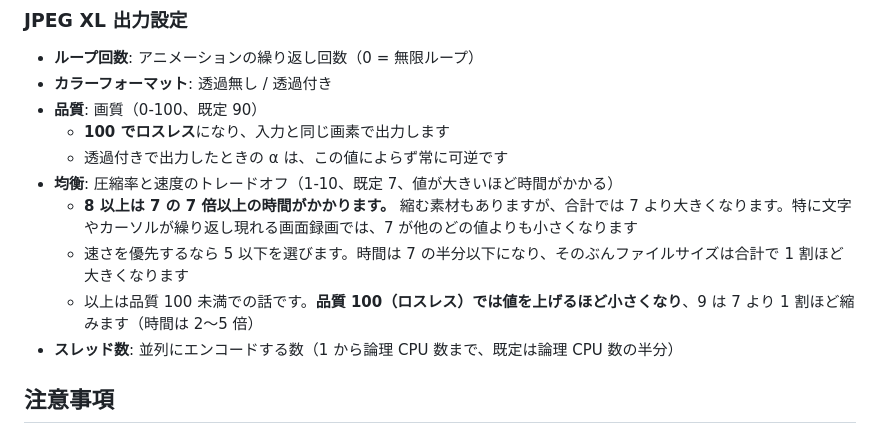
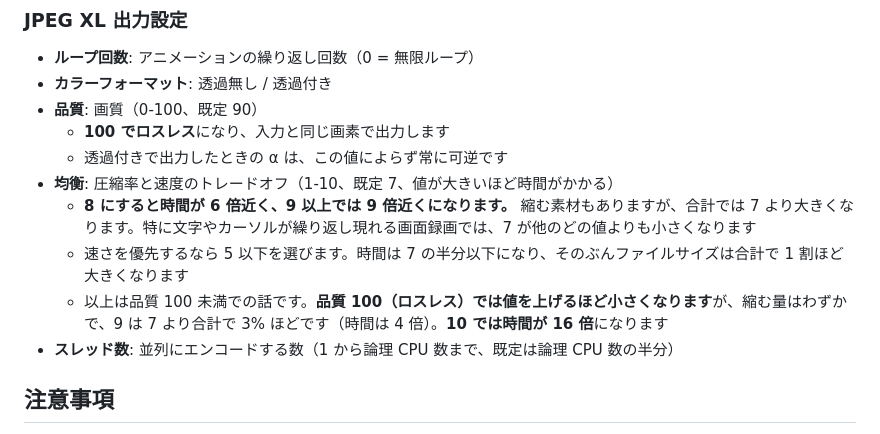
Before and after one commit to yu7400ki/aviutl2-animated-image-output, a Markdown page: README.md, the part around the change. Drawn GitHub-style.

Commit message:
docs: JPEG XL の均衡の数字を測り直した値へ直す
29 素材を effort 1..=10 で掃引し直した。8 の時間は 7 の 5.96 倍、
9 と 10 は 8.87 倍で、「7 倍以上」には届いていない。

品質 100 では合計が単調に縮む向きは合っていたが、9 が 7 より縮むのは
2.8% で「1 割」から遠い。10 は 7 の 16.2 倍の時間がかかるので、崖を書く。

Co-Authored-By: Claude Opus 5 (1M context) <noreply@anthropic.com>

```diff
--- a/README.md
+++ b/README.md
@@ -103,9 +103,9 @@ AviUtl ExEdit2 で動画をアニメーション画像として出力できる
   - **100 でロスレス**になり、入力と同じ画素で出力します
   - 透過付きで出力したときの α は、この値によらず常に可逆です
 - **均衡**: 圧縮率と速度のトレードオフ（1-10、既定 7、値が大きいほど時間がかかる）
-  - **8 以上は 7 の 7 倍以上の時間がかかります。** 縮む素材もありますが、合計では 7 より大きくなります。特に文字やカーソルが繰り返し現れる画面録画では、7 が他のどの値よりも小さくなります
+  - **8 にすると時間が 6 倍近く、9 以上では 9 倍近くになります。** 縮む素材もありますが、合計では 7 より大きくなります。特に文字やカーソルが繰り返し現れる画面録画では、7 が他のどの値よりも小さくなります
   - 速さを優先するなら 5 以下を選びます。時間は 7 の半分以下になり、そのぶんファイルサイズは合計で 1 割ほど大きくなります
-  - 以上は品質 100 未満での話です。**品質 100（ロスレス）では値を上げるほど小さくなり**、9 は 7 より 1 割ほど縮みます（時間は 2〜5 倍）
+  - 以上は品質 100 未満での話です。**品質 100（ロスレス）では値を上げるほど小さくなります**が、縮む量はわずかで、9 は 7 より合計で 3% ほどです（時間は 4 倍）。**10 では時間が 16 倍**になります
 - **スレッド数**: 並列にエンコードする数（1 から論理 CPU 数まで、既定は論理 CPU 数の半分）
 
 ## 注意事項
```
